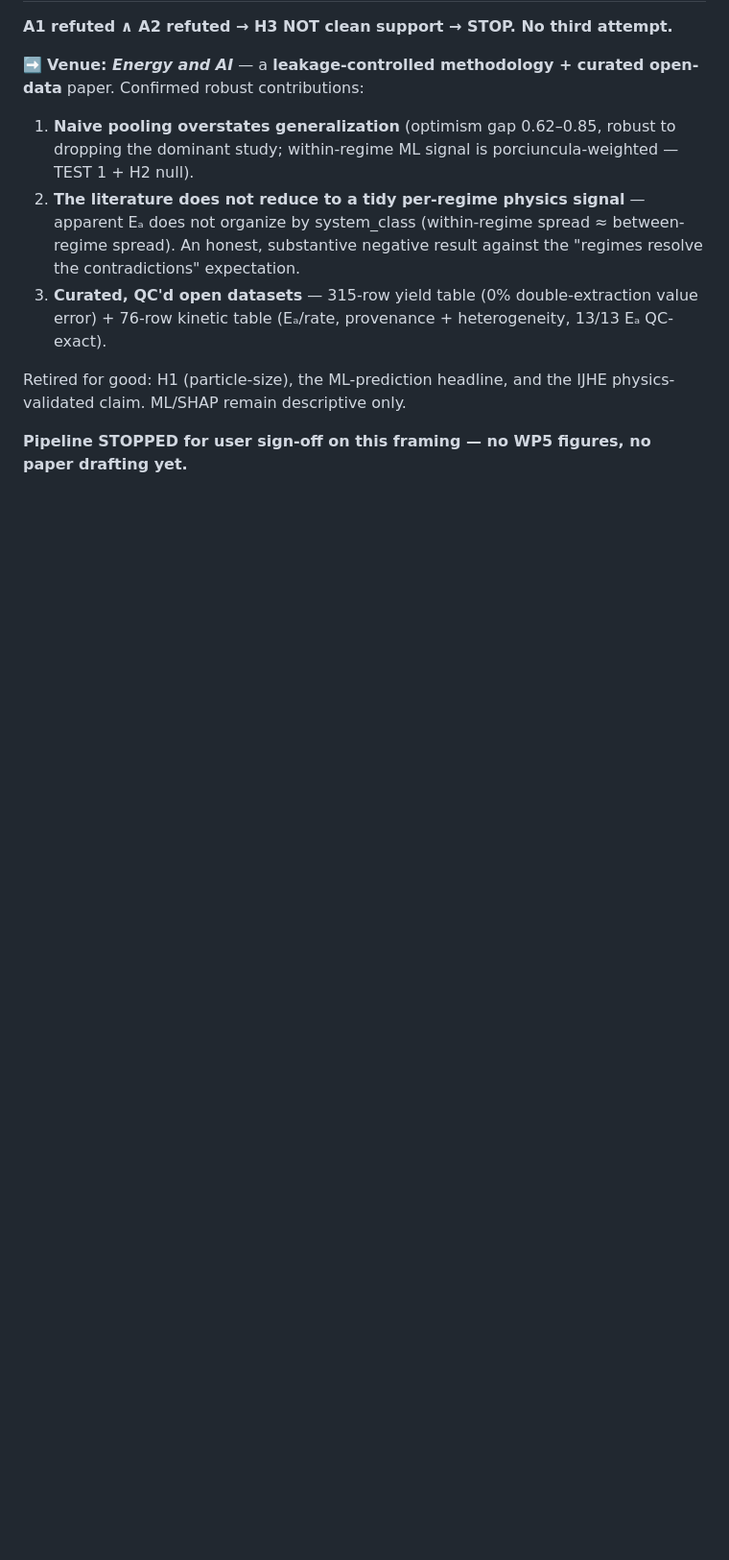
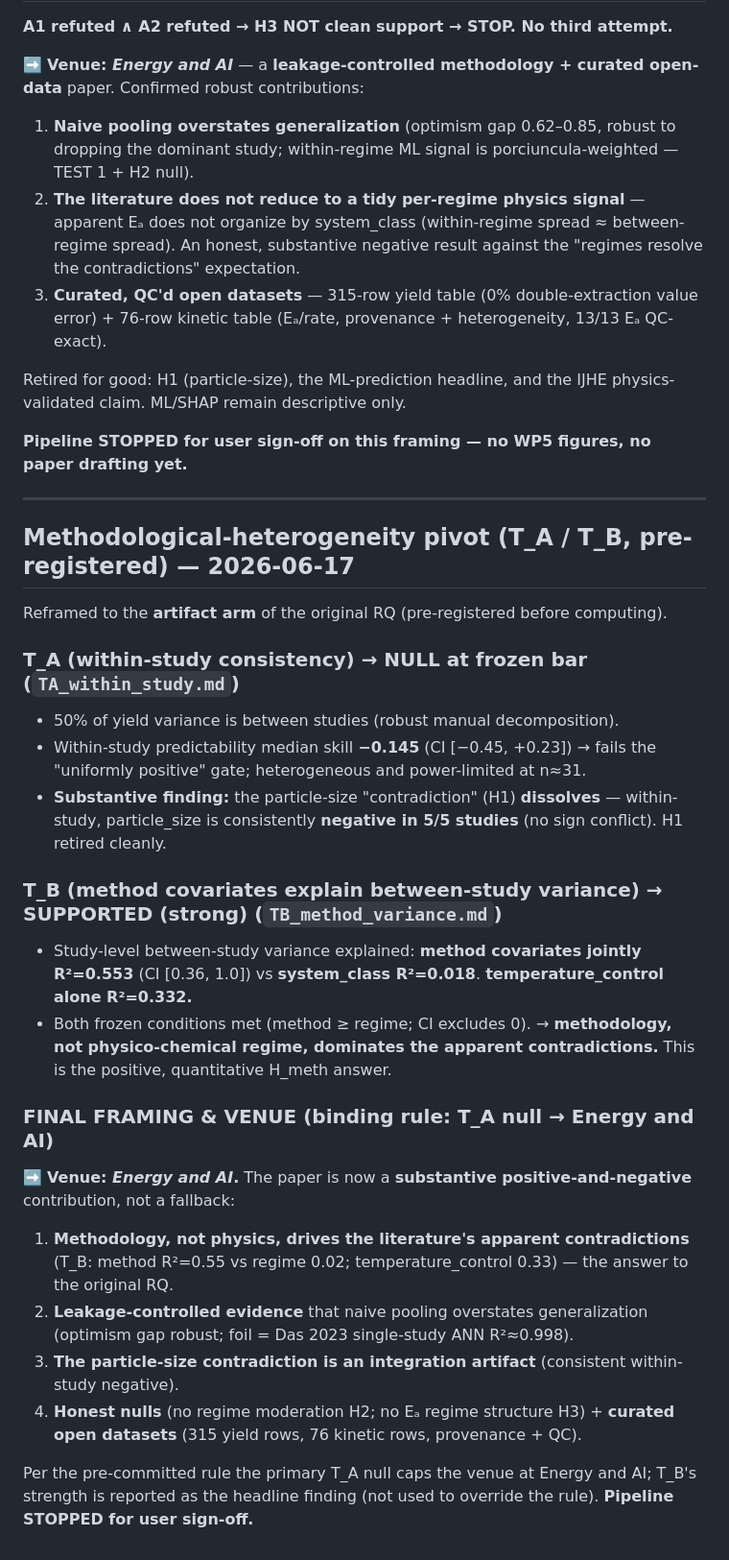
Before and after one commit to zegran/AIH2, a Markdown page: results/real_v1/GO_NOGO_SUMMARY.md, the part around the change. Shown at 96% size. Rendered like a GitHub page; blank space fills up the shorter version.

```diff
--- a/results/real_v1/GO_NOGO_SUMMARY.md
+++ b/results/real_v1/GO_NOGO_SUMMARY.md
@@ -86,3 +86,35 @@ Retired for good: H1 (particle-size), the ML-prediction headline, and the IJHE p
 ML/SHAP remain descriptive only.
 
 **Pipeline STOPPED for user sign-off on this framing — no WP5 figures, no paper drafting yet.**
+
+---
+
+## Methodological-heterogeneity pivot (T_A / T_B, pre-registered) — 2026-06-17
+Reframed to the **artifact arm** of the original RQ (pre-registered before computing).
+
+### T_A (within-study consistency) → **NULL at frozen bar** (`TA_within_study.md`)
+- 50% of yield variance is between studies (robust manual decomposition).
+- Within-study predictability median skill **−0.145** (CI [−0.45, +0.23]) → fails the "uniformly
+  positive" gate; heterogeneous and power-limited at n≈31.
+- **Substantive finding:** the particle-size "contradiction" (H1) **dissolves** — within-study,
+  particle_size is consistently **negative in 5/5 studies** (no sign conflict). H1 retired cleanly.
+
+### T_B (method covariates explain between-study variance) → **SUPPORTED (strong)** (`TB_method_variance.md`)
+- Study-level between-study variance explained: **method covariates jointly R²=0.553** (CI [0.36, 1.0])
+  vs **system_class R²=0.018**. **temperature_control alone R²=0.332.**
+- Both frozen conditions met (method ≥ regime; CI excludes 0). → **methodology, not physico-chemical
+  regime, dominates the apparent contradictions.** This is the positive, quantitative H_meth answer.
+
+### FINAL FRAMING & VENUE (binding rule: T_A null → Energy and AI)
+➡️ **Venue: *Energy and AI*.** The paper is now a **substantive positive-and-negative** contribution,
+not a fallback:
+1. **Methodology, not physics, drives the literature's apparent contradictions** (T_B: method R²=0.55
+   vs regime 0.02; temperature_control 0.33) — the answer to the original RQ.
+2. **Leakage-controlled evidence** that naive pooling overstates generalization (optimism gap robust;
+   foil = Das 2023 single-study ANN R²≈0.998).
+3. **The particle-size contradiction is an integration artifact** (consistent within-study negative).
+4. **Honest nulls** (no regime moderation H2; no Eₐ regime structure H3) + **curated open datasets**
+   (315 yield rows, 76 kinetic rows, provenance + QC).
+
+Per the pre-committed rule the primary T_A null caps the venue at Energy and AI; T_B's strength is
+reported as the headline finding (not used to override the rule). **Pipeline STOPPED for user sign-off.**
```
Also changed, not shown: results/real_v1/TA_within_study.md (added, +39 -0 lines), results/real_v1/TB_method_variance.md (added, +47 -0 lines).
